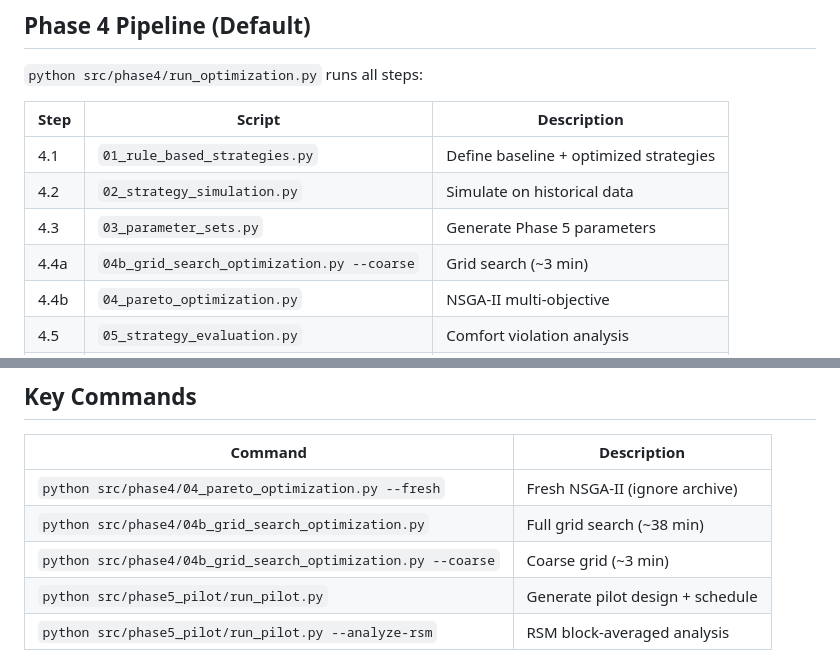
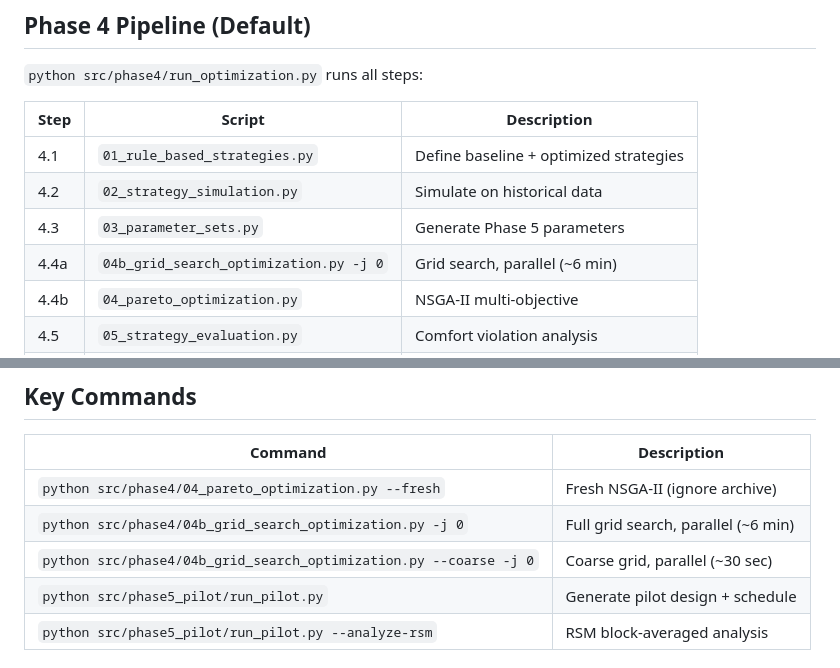
Before and after one commit to nim-stata-test/estat, a Markdown page: CLAUDE.md, 2 parts joined by grey strips. GitHub-like rendering.

Commit message:
Update CLAUDE.md with parallel grid search timings

```diff
--- a/CLAUDE.md
+++ b/CLAUDE.md
@@ -45,7 +45,7 @@ python src/generate_main_report.py       # output/index.html
 | 4.1 | `01_rule_based_strategies.py` | Define baseline + optimized strategies |
 | 4.2 | `02_strategy_simulation.py` | Simulate on historical data |
 | 4.3 | `03_parameter_sets.py` | Generate Phase 5 parameters |
-| 4.4a | `04b_grid_search_optimization.py --coarse` | Grid search (~3 min) |
+| 4.4a | `04b_grid_search_optimization.py -j 0` | Grid search, parallel (~6 min) |
 | 4.4b | `04_pareto_optimization.py` | NSGA-II multi-objective |
 | 4.5 | `05_strategy_evaluation.py` | Comfort violation analysis |
 | 4.6 | `06_strategy_detailed_analysis.py` | Detailed visualizations |
@@ -58,8 +58,8 @@ python src/generate_main_report.py       # output/index.html
 | Command | Description |
 |---------|-------------|
 | `python src/phase4/04_pareto_optimization.py --fresh` | Fresh NSGA-II (ignore archive) |
-| `python src/phase4/04b_grid_search_optimization.py` | Full grid search (~38 min) |
-| `python src/phase4/04b_grid_search_optimization.py --coarse` | Coarse grid (~3 min) |
+| `python src/phase4/04b_grid_search_optimization.py -j 0` | Full grid search, parallel (~6 min) |
+| `python src/phase4/04b_grid_search_optimization.py --coarse -j 0` | Coarse grid, parallel (~30 sec) |
 | `python src/phase5_pilot/run_pilot.py` | Generate pilot design + schedule |
 | `python src/phase5_pilot/run_pilot.py --analyze-rsm` | RSM block-averaged analysis |
 
```
